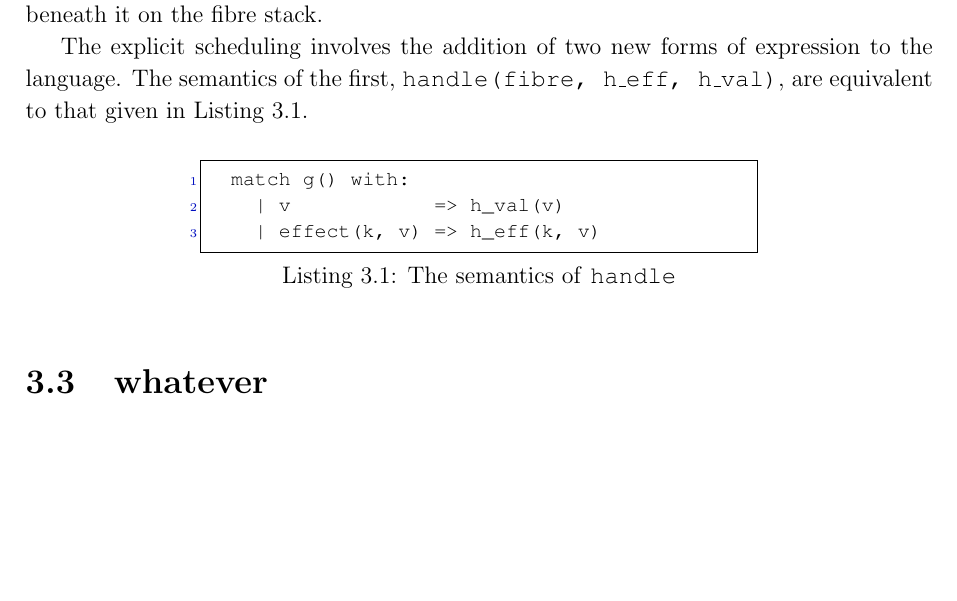
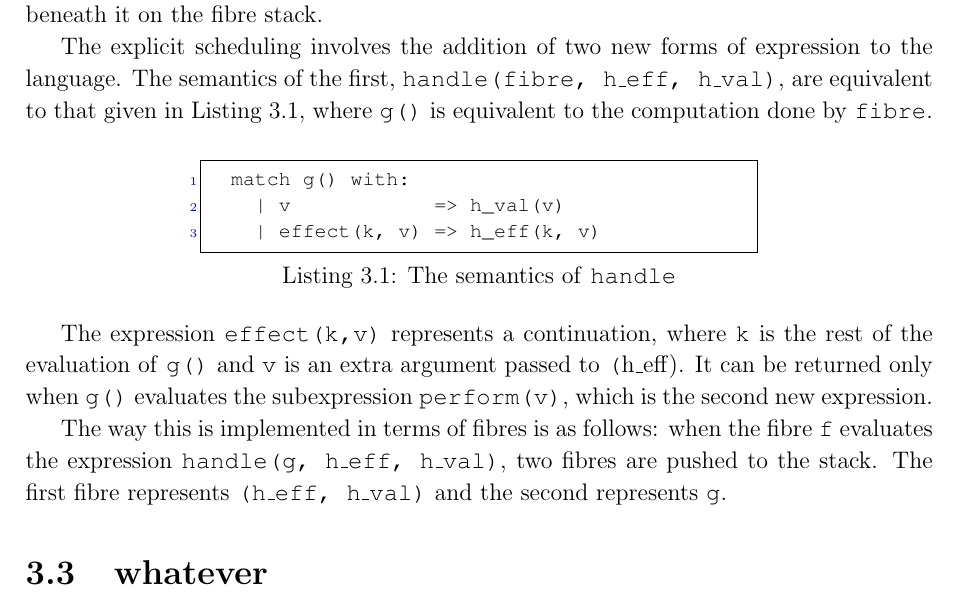
Before and after one commit to quadraticjames/plt-effects, a LaTeX thesis (dissertation.tex): part of page 14 of 19, cut so that both start at the same text, the shorter picture padded with empty space. Compiled offline with pdfLaTeX.

Commit message:
more words

```diff
--- a/dissertation.tex
+++ b/dissertation.tex
@@ -206,13 +206,17 @@ The full semantics of parasitic threads are presented by Sivaramakrishnan, et al
 
 The system of algebraic effects is based on parasitic threads. The key distinction is that scheduling is now handled explicitly by the program that is being executed. The execution occurs entirely within a single thread, which is made up of a fibre stack -- analogous to the parasite stack of parasitic threads. Each fibre is also made up of a stack of frames. Another difference is that when a fibre terminates, \textit{i.e.}, the fibre is in the return state and the only frame on the frame stack is a \texttt{ret v} frame, the value \texttt{v} \textbf{is} returned to the fibre beneath it on the fibre stack.
 
-The explicit scheduling involves the addition of two new forms of expression to the language. The semantics of the first, \texttt{handle(fibre, h\_eff, h\_val)}, are equivalent to that given in Listing \ref{lst:handle}.
+The explicit scheduling involves the addition of two new forms of expression to the language. The semantics of the first, \texttt{handle(fibre, h\_eff, h\_val)}, are equivalent to that given in Listing \ref{lst:handle}, where \texttt{g()} is equivalent to the computation done by \texttt{fibre}.
 
 \begin{lstlisting}[caption=The semantics of \texttt{handle},label={lst:handle}]
   match g() with:
     | v            => h_val(v)
     | effect(k, v) => h_eff(k, v)
 \end{lstlisting}
+
+The expression \texttt{effect(k,v)} represents a continuation, where \texttt{k} is the rest of the evaluation of \texttt{g()} and \texttt{v} is an extra argument passed to \texttt(h\_eff). It can be returned only when \texttt{g()} evaluates the subexpression \texttt{perform(v)}, which is the second new expression.
+
+The way this is implemented in terms of fibres is as follows: when the fibre \texttt{f} evaluates the expression \texttt{handle(g, h\_eff, h\_val)}, two fibres are pushed to the stack. The first fibre represents \texttt{(h\_eff, h\_val)} and the second represents \texttt{g}.
 
 \section{whatever}
 
```
